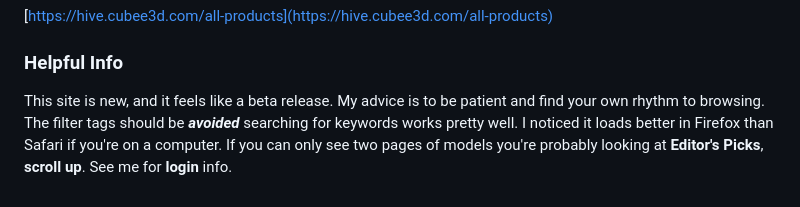
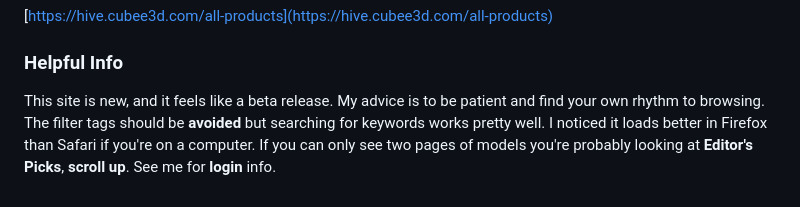
Before and after one commit to benjaminbrumbaugh/commercial_search, a Markdown page: README.md, the part around the change. Rendered like a GitHub page.

```diff
--- a/README.md
+++ b/README.md
@@ -51,4 +51,4 @@ Cubee Hive new model hub that is trying to find a way to get designers paid for
 
 
 ### Helpful Info
-This site is new, and it feels like a beta release. My advice is to be patient and find your own rhythm to browsing. The filter tags should be ___avoided___ searching for keywords works pretty well. I noticed it loads better in Firefox than Safari if you're on a computer. If you can only see two pages of models you're probably looking at __Editor's Picks__, __scroll up__. See me for __login__ info.
+This site is new, and it feels like a beta release. My advice is to be patient and find your own rhythm to browsing. The filter tags should be __avoided__ but searching for keywords works pretty well. I noticed it loads better in Firefox than Safari if you're on a computer. If you can only see two pages of models you're probably looking at __Editor's Picks__, __scroll up__. See me for __login__ info.
```
